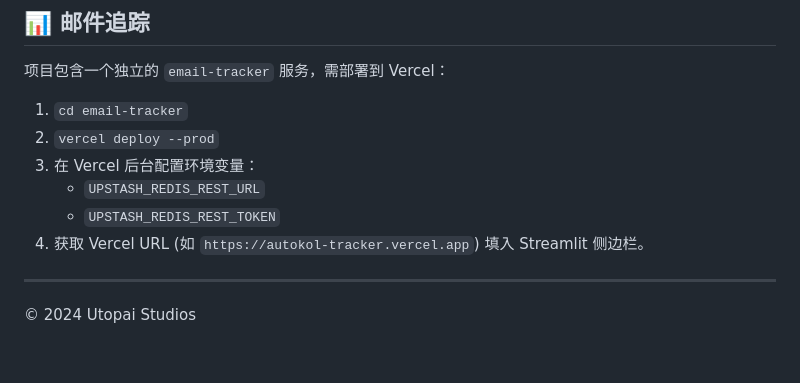
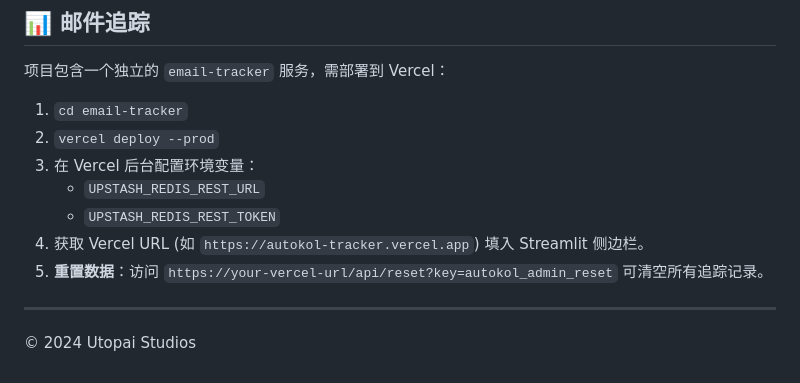
Before and after one commit to geegl/autokol, a Markdown page: README.md, the part around the change. GitHub-like rendering.

Commit message:
docs: add reset api instructions

```diff
--- a/README.md
+++ b/README.md
@@ -83,6 +83,7 @@ streamlit run app.py
     *   `UPSTASH_REDIS_REST_URL`
     *   `UPSTASH_REDIS_REST_TOKEN`
 4.  获取 Vercel URL (如 `https://autokol-tracker.vercel.app`) 填入 Streamlit 侧边栏。
+5.  **重置数据**：访问 `https://your-vercel-url/api/reset?key=autokol_admin_reset` 可清空所有追踪记录。
 
 ---
 © 2024 Utopai Studios
```
